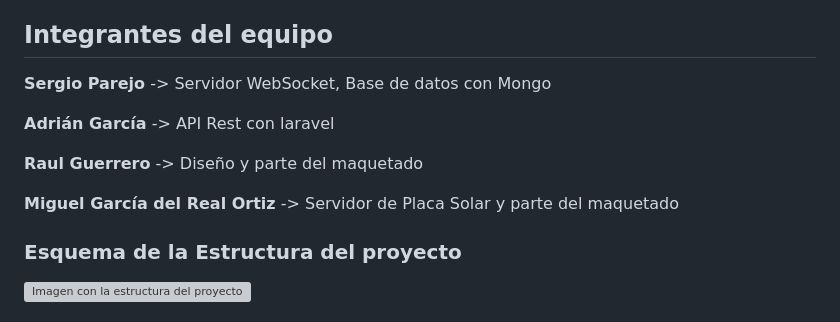
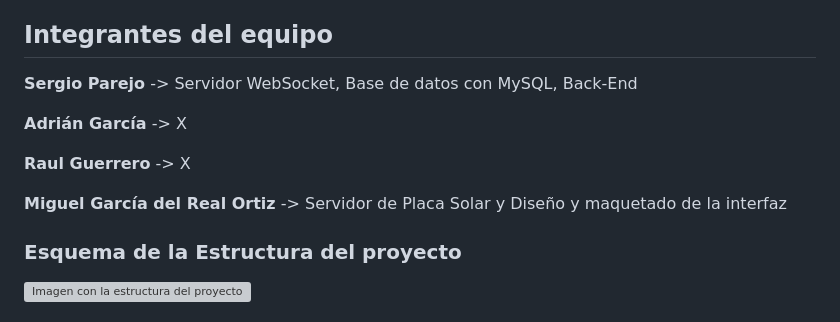
Before and after one commit to Mikegdro/SolarPanelApp, a Markdown page: README.md, the part around the change. Drawn GitHub-style; grey boxes are pictures that could not be loaded.

```diff
--- a/README.md
+++ b/README.md
@@ -4,13 +4,13 @@ Aplicación de automatización de un panel solar con motores, que utiliza inteli
 
 ## Integrantes del equipo
 
-**Sergio Parejo** -> Servidor WebSocket, Base de datos con Mongo
+**Sergio Parejo** -> Servidor WebSocket, Base de datos con MySQL, Back-End
 
-**Adrián García** -> API Rest con laravel
+**Adrián García** -> X
 
-**Raul Guerrero** -> Diseño y parte del maquetado
+**Raul Guerrero** -> X
 
-**Miguel García del Real Ortiz** -> Servidor de Placa Solar y parte del maquetado
+**Miguel García del Real Ortiz** -> Servidor de Placa Solar y Diseño y maquetado de la interfaz
 
 ### Esquema de la Estructura del proyecto
 
```
